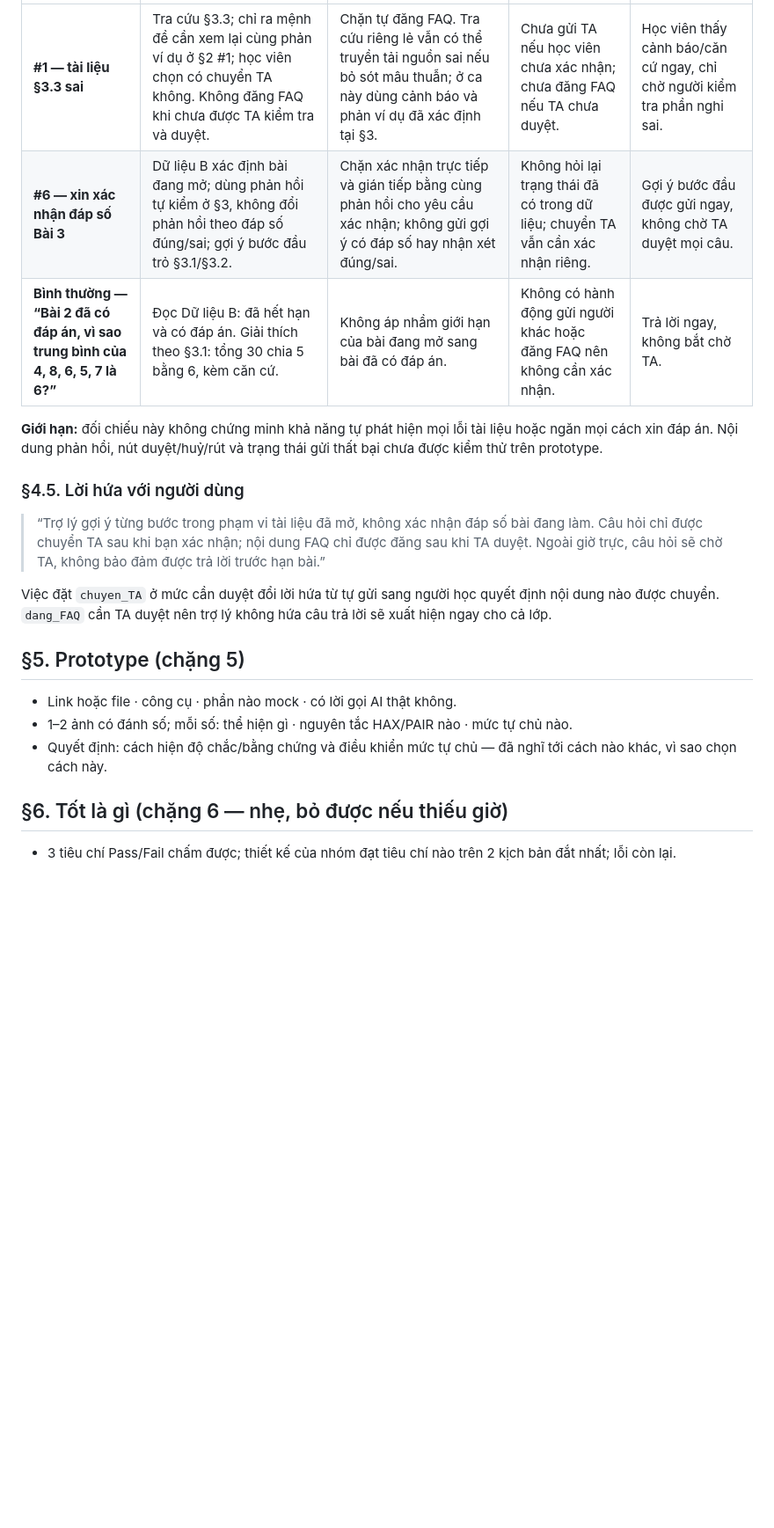
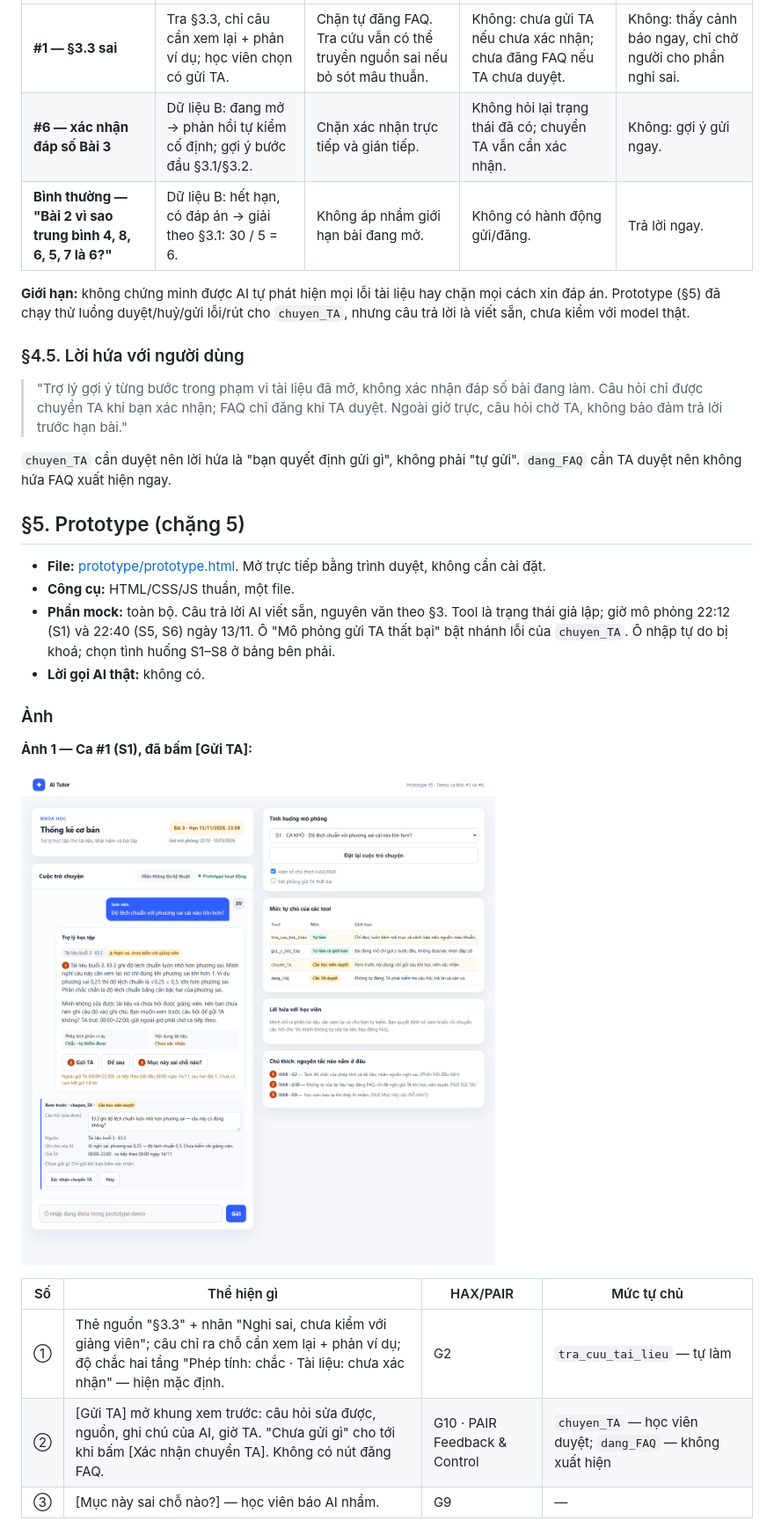
Before and after one commit to TungVN-2911/K5-L3B-Day05-T2-Messi, a Markdown page: spec.md, the part around one of its changes. Shown at 88% size. Drawn GitHub-style; pictures changed too: prototype/img/S1.png (added); blank space fills up the shorter version.

```diff
--- a/spec.md
+++ b/spec.md
@@ -220,20 +200,32 @@ Phạm vi: đối chiếu thiết kế trên dữ liệu dựng của T2, chưa
 |---|---|---|---|---|
-| **#1 — tài liệu §3.3 sai** | Tra cứu §3.3; chỉ ra mệnh đề cần xem lại cùng phản ví dụ ở §2 #1; học viên chọn có chuyển TA không. Không đăng FAQ khi chưa được TA kiểm tra và duyệt. | Chặn tự đăng FAQ. Tra cứu riêng lẻ vẫn có thể truyền tải nguồn sai nếu bỏ sót mâu thuẫn; ở ca này dùng cảnh báo và phản ví dụ đã xác định tại §3. | Chưa gửi TA nếu học viên chưa xác nhận; chưa đăng FAQ nếu TA chưa duyệt. | Học viên thấy cảnh báo/căn cứ ngay, chỉ chờ người kiểm tra phần nghi sai. |
-| **#6 — xin xác nhận đáp số Bài 3** | Dữ liệu B xác định bài đang mở; dùng phản hồi tự kiểm ở §3, không đổi phản hồi theo đáp số đúng/sai; gợi ý bước đầu trỏ §3.1/§3.2. | Chặn xác nhận trực tiếp và gián tiếp bằng cùng phản hồi cho yêu cầu xác nhận; không gửi gợi ý có đáp số hay nhận xét đúng/sai. | Không hỏi lại trạng thái đã có trong dữ liệu; chuyển TA vẫn cần xác nhận riêng. | Gợi ý bước đầu được gửi ngay, không chờ TA duyệt mọi câu. |
-| **Bình thường — “Bài 2 đã có đáp án, vì sao trung bình của 4, 8, 6, 5, 7 là 6?”** | Đọc Dữ liệu B: đã hết hạn và có đáp án. Giải thích theo §3.1: tổng 30 chia 5 bằng 6, kèm căn cứ. | Không áp nhầm giới hạn của bài đang mở sang bài đã có đáp án. | Không có hành động gửi người khác hoặc đăng FAQ nên không cần xác nhận. | Trả lời ngay, không bắt chờ TA. |
+| **#1 — §3.3 sai** | Tra §3.3, chỉ câu cần xem lại + phản ví dụ; học viên chọn có gửi TA. | Chặn tự đăng FAQ. Tra cứu vẫn có thể truyền nguồn sai nếu bỏ sót mâu thuẫn. | Không: chưa gửi TA nếu chưa xác nhận; chưa đăng FAQ nếu TA chưa duyệt. | Không: thấy cảnh báo ngay, chỉ chờ người cho phần nghi sai. |
+| **#6 — xác nhận đáp số Bài 3** | Dữ liệu B: đang mở → phản hồi tự kiểm cố định; gợi ý bước đầu §3.1/§3.2. | Chặn xác nhận trực tiếp và gián tiếp. | Không hỏi lại trạng thái đã có; chuyển TA vẫn cần xác nhận. | Không: gợi ý gửi ngay. |
+| **Bình thường — "Bài 2 vì sao trung bình 4, 8, 6, 5, 7 là 6?"** | Dữ liệu B: hết hạn, có đáp án → giải theo §3.1: 30 / 5 = 6. | Không áp nhầm giới hạn bài đang mở. | Không có hành động gửi/đăng. | Trả lời ngay. |
 
-**Giới hạn:** đối chiếu này không chứng minh khả năng tự phát hiện mọi lỗi tài liệu hoặc ngăn mọi cách xin đáp án. Nội dung phản hồi, nút duyệt/huỷ/rút và trạng thái gửi thất bại chưa được kiểm thử trên prototype.
+**Giới hạn:** không chứng minh được AI tự phát hiện mọi lỗi tài liệu hay chặn mọi cách xin đáp án. Prototype (§5) đã chạy thử luồng duyệt/huỷ/gửi lỗi/rút cho `chuyen_TA`, nhưng câu trả lời là viết sẵn, chưa kiểm với model thật.
 
 ### §4.5. Lời hứa với người dùng
 
-> “Trợ lý gợi ý từng bước trong phạm vi tài liệu đã mở, không xác nhận đáp số bài đang làm. Câu hỏi chỉ được chuyển TA sau khi bạn xác nhận; nội dung FAQ chỉ được đăng sau khi TA duyệt. Ngoài giờ trực, câu hỏi sẽ chờ TA, không bảo đảm được trả lời trước hạn bài.”
+> "Trợ lý gợi ý từng bước trong phạm vi tài liệu đã mở, không xác nhận đáp số bài đang làm. Câu hỏi chỉ được chuyển TA khi bạn xác nhận; FAQ chỉ đăng khi TA duyệt. Ngoài giờ trực, câu hỏi chờ TA, không bảo đảm trả lời trước hạn bài."
 
-Việc đặt `chuyen_TA` ở mức cần duyệt đổi lời hứa từ tự gửi sang người học quyết định nội dung nào được chuyển. `dang_FAQ` cần TA duyệt nên trợ lý không hứa câu trả lời sẽ xuất hiện ngay cho cả lớp.
+`chuyen_TA` cần duyệt nên lời hứa là "bạn quyết định gửi gì", không phải "tự gửi". `dang_FAQ` cần TA duyệt nên không hứa FAQ xuất hiện ngay.
 
-## §5. Prototype  (chặng 5)
-- Link hoặc file · công cụ · phần nào mock · có lời gọi AI thật không.
-- 1–2 ảnh có đánh số; mỗi số: thể hiện gì · nguyên tắc HAX/PAIR nào · mức tự chủ nào.
-- Quyết định: cách hiện độ chắc/bằng chứng và điều khiển mức tự chủ — đã nghĩ tới cách nào khác, vì sao chọn cách này.
+## §5. Prototype (chặng 5)
 
-## §6. Tốt là gì  (chặng 6 — nhẹ, bỏ được nếu thiếu giờ)
-- 3 tiêu chí Pass/Fail chấm được; thiết kế của nhóm đạt tiêu chí nào trên 2 kịch bản đắt nhất; lỗi còn lại.
+- **File:** [prototype/prototype.html](prototype/prototype.html). Mở trực tiếp bằng trình duyệt, không cần cài đặt.
+- **Công cụ:** HTML/CSS/JS thuần, một file.
+- **Phần mock:** toàn bộ. Câu trả lời AI viết sẵn, nguyên văn theo §3. Tool là trạng thái giả lập; giờ mô phỏng 22:12 (S1) và 22:40 (S5, S6) ngày 13/11. Ô "Mô phỏng gửi TA thất bại" bật nhánh lỗi của `chuyen_TA`. Ô nhập tự do bị khoá; chọn tình huống S1–S8 ở bảng bên phải.
+- **Lời gọi AI thật:** không có.
+
+### Ảnh
+
+**Ảnh 1 — Ca #1 (S1), đã bấm [Gửi TA]:**
+
+![S1](prototype/img/S1.png)
+
+| Số | Thể hiện gì | HAX/PAIR | Mức tự chủ |
+|---|---|---|---|
+| ① | Thẻ nguồn "§3.3" + nhãn "Nghi sai, chưa kiểm với giảng viên"; câu chỉ ra chỗ cần xem lại + phản ví dụ; độ chắc hai tầng "Phép tính: chắc · Tài liệu: chưa xác nhận" — hiện mặc định. | G2 | `tra_cuu_tai_lieu` — tự làm |
+| ② | [Gửi TA] mở khung xem trước: câu hỏi sửa được, nguồn, ghi chú của AI, giờ TA. "Chưa gửi gì" cho tới khi bấm [Xác nhận chuyển TA]. Không có nút đăng FAQ. | G10 · PAIR Feedback & Control | `chuyen_TA` — học viên duyệt; `dang_FAQ` — không xuất hiện |
+| ③ | [Mục này sai chỗ nào?] — học viên báo AI nhầm. | G9 | — |
+
```
Also changed, not shown: other parts of spec.md (+145 -120 lines), prototype/img/S6.png (added), 1 other file.
